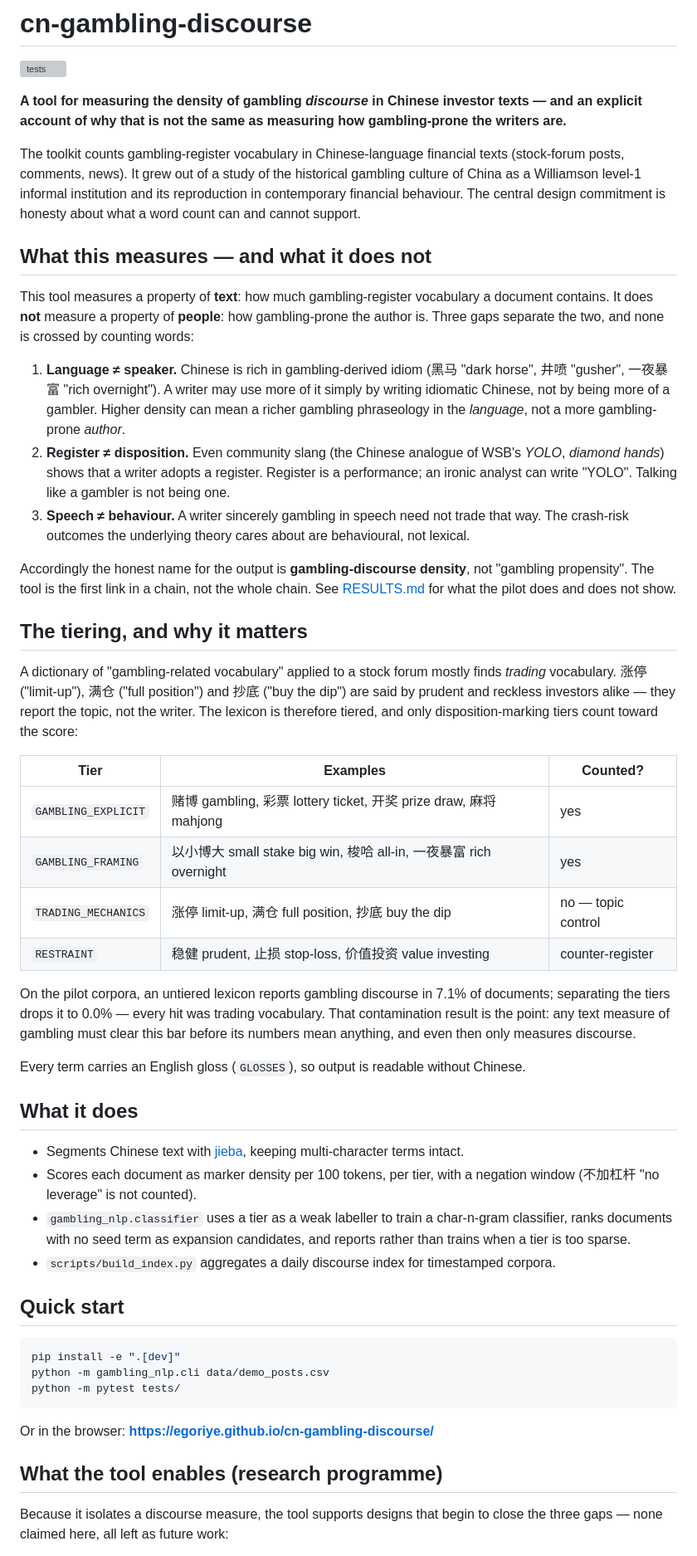
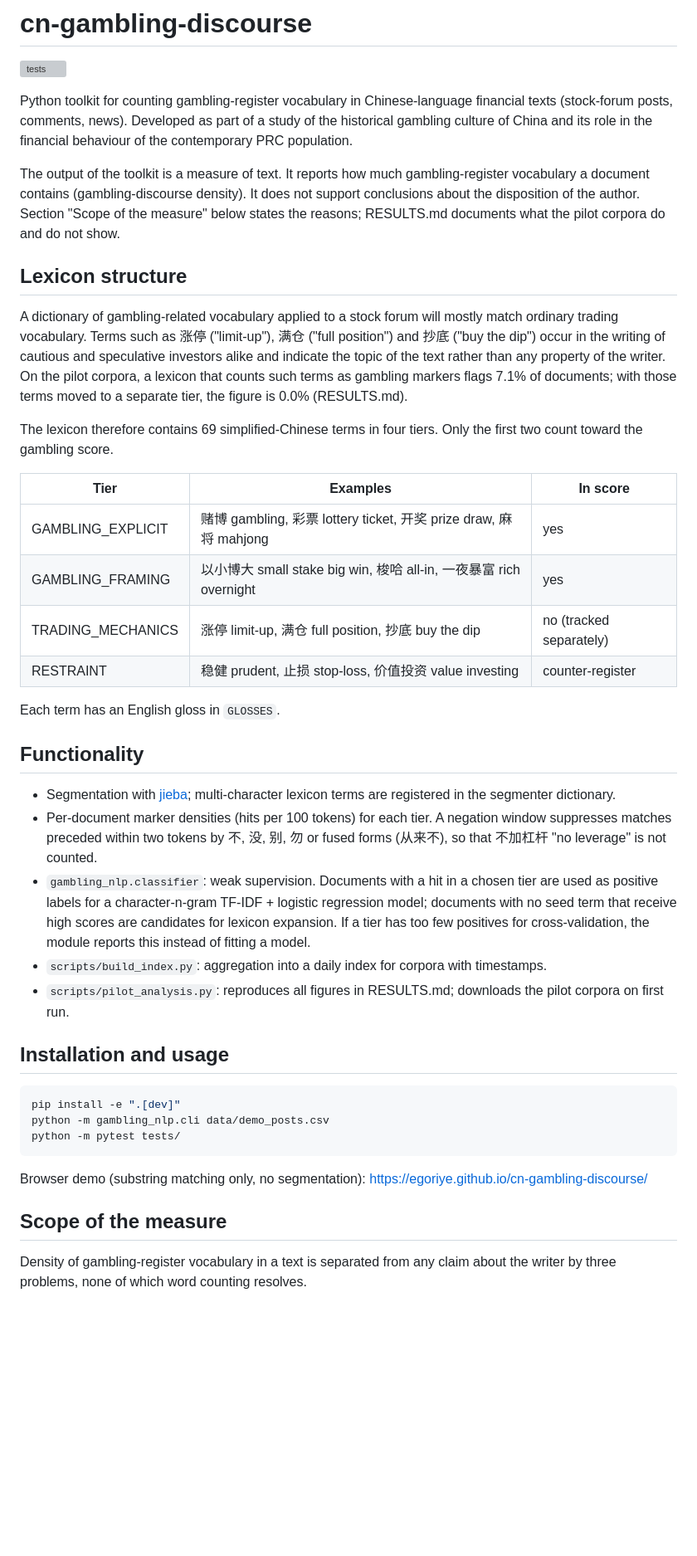
Before and after one commit to egoriye/cn-gambling-discourse, a Markdown page: README.md, the part around one of its changes. Shown at 83% size. Rendered like a GitHub page; blank space fills up the shorter version; grey boxes are pictures that could not be loaded.

Commit message:
Revise README for clarity on tool functionality
Updated the README to clarify the purpose and functionality of the gambling discourse measurement tool, including detailed explanations of its lexicon structure and usage.

````diff
--- a/README.md
+++ b/README.md
@@ -2,43 +2,34 @@
 
 [![tests](https://github.com/egoriye/cn-gambling-discourse/actions/workflows/ci.yml/badge.svg)](https://github.com/egoriye/cn-gambling-discourse/actions)
 
-**A tool for measuring the density of gambling *discourse* in Chinese investor texts — and an explicit account of why that is not the same as measuring how gambling-prone the writers are.**
+Python toolkit for counting gambling-register vocabulary in Chinese-language financial texts (stock-forum posts, comments, news). Developed as part of a study of the historical gambling culture of China and its role in the financial behaviour of the contemporary PRC population.
 
-The toolkit counts gambling-register vocabulary in Chinese-language financial texts (stock-forum posts, comments, news). It grew out of a study of the historical gambling culture of China as a Williamson level-1 informal institution and its reproduction in contemporary financial behaviour. The central design commitment is honesty about what a word count can and cannot support.
+The output of the toolkit is a measure of text. It reports how much gambling-register vocabulary a document contains (gambling-discourse density). It does not support conclusions about the disposition of the author. Section "Scope of the measure" below states the reasons; RESULTS.md documents what the pilot corpora do and do not show.
 
-## What this measures — and what it does not
+## Lexicon structure
 
-This tool measures a property of **text**: how much gambling-register vocabulary a document contains. It does **not** measure a property of **people**: how gambling-prone the author is. Three gaps separate the two, and none is crossed by counting words:
+A dictionary of gambling-related vocabulary applied to a stock forum will mostly match ordinary trading vocabulary. Terms such as 涨停 ("limit-up"), 满仓 ("full position") and 抄底 ("buy the dip") occur in the writing of cautious and speculative investors alike and indicate the topic of the text rather than any property of the writer. On the pilot corpora, a lexicon that counts such terms as gambling markers flags 7.1% of documents; with those terms moved to a separate tier, the figure is 0.0% (RESULTS.md).
 
-1. **Language ≠ speaker.** Chinese is rich in gambling-derived idiom (黑马 "dark horse", 井喷 "gusher", 一夜暴富 "rich overnight"). A writer may use more of it simply by writing idiomatic Chinese, not by being more of a gambler. Higher density can mean a richer gambling phraseology in the *language*, not a more gambling-prone *author*.
-2. **Register ≠ disposition.** Even community slang (the Chinese analogue of WSB's *YOLO*, *diamond hands*) shows that a writer adopts a register. Register is a performance; an ironic analyst can write "YOLO". Talking like a gambler is not being one.
-3. **Speech ≠ behaviour.** A writer sincerely gambling in speech need not trade that way. The crash-risk outcomes the underlying theory cares about are behavioural, not lexical.
+The lexicon therefore contains 69 simplified-Chinese terms in four tiers. Only the first two count toward the gambling score.
 
-Accordingly the honest name for the output is **gambling-discourse density**, not "gambling propensity". The tool is the first link in a chain, not the whole chain. See [RESULTS.md](RESULTS.md) for what the pilot does and does not show.
+| Tier | Examples | In score |
+|---|---|---|
+| GAMBLING_EXPLICIT | 赌博 gambling, 彩票 lottery ticket, 开奖 prize draw, 麻将 mahjong | yes |
+| GAMBLING_FRAMING | 以小博大 small stake big win, 梭哈 all-in, 一夜暴富 rich overnight | yes |
+| TRADING_MECHANICS | 涨停 limit-up, 满仓 full position, 抄底 buy the dip | no (tracked separately) |
+| RESTRAINT | 稳健 prudent, 止损 stop-loss, 价值投资 value investing | counter-register |
 
-## The tiering, and why it matters
+Each term has an English gloss in `GLOSSES`.
 
-A dictionary of "gambling-related vocabulary" applied to a stock forum mostly finds *trading* vocabulary. 涨停 ("limit-up"), 满仓 ("full position") and 抄底 ("buy the dip") are said by prudent and reckless investors alike — they report the topic, not the writer. The lexicon is therefore tiered, and only disposition-marking tiers count toward the score:
+## Functionality
 
-| Tier | Examples | Counted? |
-|---|---|---|
-| `GAMBLING_EXPLICIT` | 赌博 gambling, 彩票 lottery ticket, 开奖 prize draw, 麻将 mahjong | yes |
-| `GAMBLING_FRAMING` | 以小博大 small stake big win, 梭哈 all-in, 一夜暴富 rich overnight | yes |
-| `TRADING_MECHANICS` | 涨停 limit-up, 满仓 full position, 抄底 buy the dip | no — topic control |
-| `RESTRAINT` | 稳健 prudent, 止损 stop-loss, 价值投资 value investing | counter-register |
+- Segmentation with [jieba](https://github.com/fxsjy/jieba); multi-character lexicon terms are registered in the segmenter dictionary.
+- Per-document marker densities (hits per 100 tokens) for each tier. A negation window suppresses matches preceded within two tokens by 不, 没, 别, 勿 or fused forms (从来不), so that 不加杠杆 "no leverage" is not counted.
+- `gambling_nlp.classifier`: weak supervision. Documents with a hit in a chosen tier are used as positive labels for a character-n-gram TF-IDF + logistic regression model; documents with no seed term that receive high scores are candidates for lexicon expansion. If a tier has too few positives for cross-validation, the module reports this instead of fitting a model.
+- `scripts/build_index.py`: aggregation into a daily index for corpora with timestamps.
+- `scripts/pilot_analysis.py`: reproduces all figures in RESULTS.md; downloads the pilot corpora on first run.
 
-On the pilot corpora, an untiered lexicon reports gambling discourse in 7.1% of documents; separating the tiers drops it to 0.0% — every hit was trading vocabulary. That contamination result is the point: any text measure of gambling must clear this bar before its numbers mean anything, and even then only measures discourse.
-
-Every term carries an English gloss (`GLOSSES`), so output is readable without Chinese.
-
-## What it does
-
-- Segments Chinese text with [jieba](https://github.com/fxsjy/jieba), keeping multi-character terms intact.
-- Scores each document as marker density per 100 tokens, per tier, with a negation window (不加杠杆 "no leverage" is not counted).
-- `gambling_nlp.classifier` uses a tier as a weak labeller to train a char-n-gram classifier, ranks documents with no seed term as expansion candidates, and reports rather than trains when a tier is too sparse.
-- `scripts/build_index.py` aggregates a daily discourse index for timestamped corpora.
-
-## Quick start
+## Installation and usage
 
 ```bash
 pip install -e ".[dev]"
@@ -46,9 +37,9 @@ python -m gambling_nlp.cli data/demo_posts.csv
 python -m pytest tests/
 ```
 
-Or in the browser: **https://egoriye.github.io/cn-gambling-discourse/**
+Browser demo (substring matching only, no segmentation): https://egoriye.github.io/cn-gambling-discourse/
 
-## What the tool enables (research programme)
+## Scope of the measure
 
-Because it isolates a discourse measure, the tool supports designs that begin to close the three gaps — none claimed here, all left as future work:
+Density of gambling-register vocabulary in a text is separated from any claim about the writer by three problems, none of which word counting resolves.
 
````
Also changed, not shown: other parts of README.md (+6 -5 lines).
